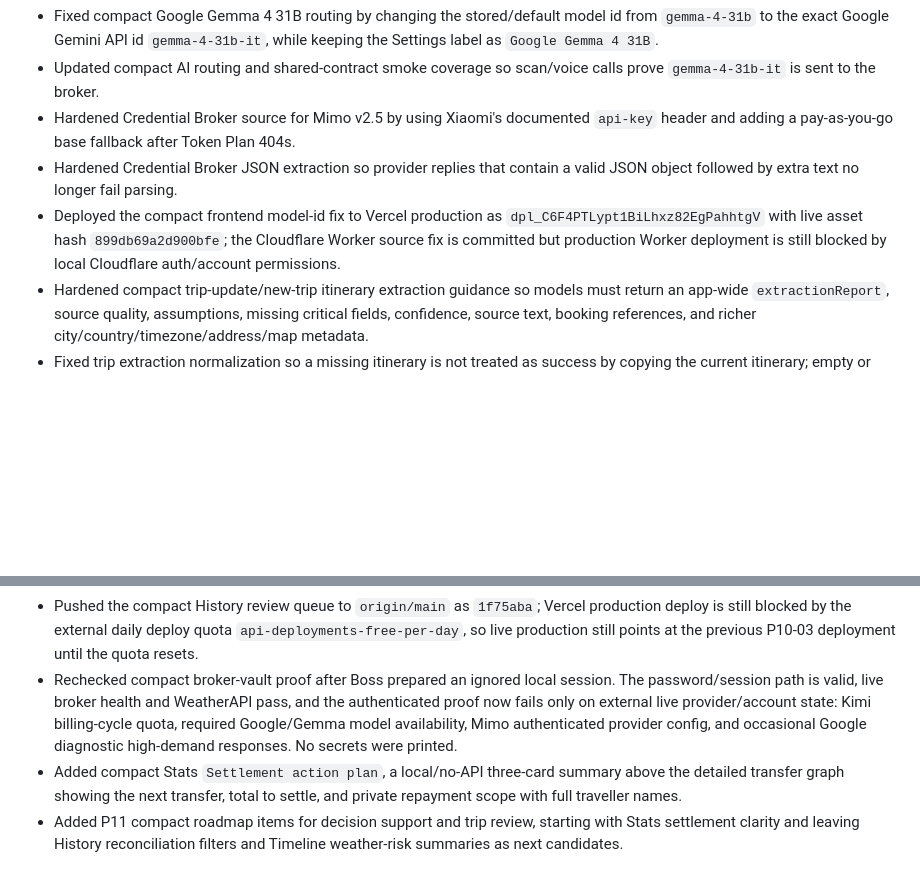
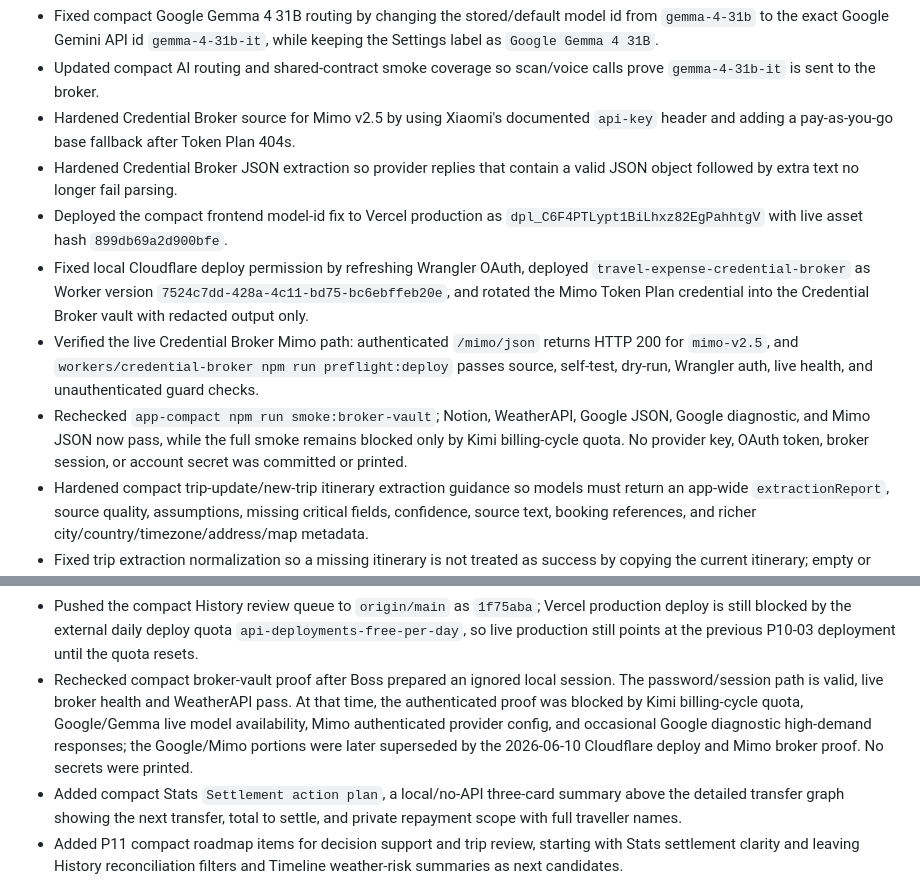
Before and after one commit to jd92-beep/travel-expense, a Markdown page: CHANGELOG.md, 2 parts joined by grey strips. Rendered like a GitHub page; blank space fills up the shorter version.

Commit message:
Document Cloudflare broker deploy recovery

```diff
--- a/CHANGELOG.md
+++ b/CHANGELOG.md
@@ -6,7 +6,10 @@
 - Updated compact AI routing and shared-contract smoke coverage so scan/voice calls prove `gemma-4-31b-it` is sent to the broker.
 - Hardened Credential Broker source for Mimo v2.5 by using Xiaomi's documented `api-key` header and adding a pay-as-you-go base fallback after Token Plan 404s.
 - Hardened Credential Broker JSON extraction so provider replies that contain a valid JSON object followed by extra text no longer fail parsing.
-- Deployed the compact frontend model-id fix to Vercel production as `dpl_C6F4PTLypt1BiLhxz82EgPahhtgV` with live asset hash `899db69a2d900bfe`; the Cloudflare Worker source fix is committed but production Worker deployment is still blocked by local Cloudflare auth/account permissions.
+- Deployed the compact frontend model-id fix to Vercel production as `dpl_C6F4PTLypt1BiLhxz82EgPahhtgV` with live asset hash `899db69a2d900bfe`.
+- Fixed local Cloudflare deploy permission by refreshing Wrangler OAuth, deployed `travel-expense-credential-broker` as Worker version `7524c7dd-428a-4c11-bd75-bc6ebffeb20e`, and rotated the Mimo Token Plan credential into the Credential Broker vault with redacted output only.
+- Verified the live Credential Broker Mimo path: authenticated `/mimo/json` returns HTTP 200 for `mimo-v2.5`, and `workers/credential-broker npm run preflight:deploy` passes source, self-test, dry-run, Wrangler auth, live health, and unauthenticated guard checks.
+- Rechecked `app-compact npm run smoke:broker-vault`; Notion, WeatherAPI, Google JSON, Google diagnostic, and Mimo JSON now pass, while the full smoke remains blocked only by Kimi billing-cycle quota. No provider key, OAuth token, broker session, or account secret was committed or printed.
 - Hardened compact trip-update/new-trip itinerary extraction guidance so models must return an app-wide `extractionReport`, source quality, assumptions, missing critical fields, confidence, source text, booking references, and richer city/country/timezone/address/map metadata.
 - Fixed trip extraction normalization so a missing itinerary is not treated as success by copying the current itinerary; empty or incomplete model output now continues through the fallback ladder instead of silently reusing stale trip data.
 - Preserved itinerary spot and lodging metadata through validation, including `city`, `country`, `timezone`, `currency`, `lat/lon`, `bookingRef`, `sourceText`, `confidence`, and `timeEnd`, so Timeline, Weather, and backend sync can use the extracted trip details.
@@ -84,7 +87,7 @@
 - Added compact History `Itinerary Review Queue`, a local/no-API review filter for missing receipt days, high-count days, and outside-itinerary spending from the existing itinerary/receipt reconciliation logic. This review UI was later fully retired from Records at Boss's request.
 - The retired History review queue let users filter one day at a time and reset with `All records`, without writing storage, adding schema fields, or calling broker/provider APIs.
 - Pushed the compact History review queue to `origin/main` as `1f75aba`; Vercel production deploy is still blocked by the external daily deploy quota `api-deployments-free-per-day`, so live production still points at the previous P10-03 deployment until the quota resets.
-- Rechecked compact broker-vault proof after Boss prepared an ignored local session. The password/session path is valid, live broker health and WeatherAPI pass, and the authenticated proof now fails only on external live provider/account state: Kimi billing-cycle quota, required Google/Gemma model availability, Mimo authenticated provider config, and occasional Google diagnostic high-demand responses. No secrets were printed.
+- Rechecked compact broker-vault proof after Boss prepared an ignored local session. The password/session path is valid, live broker health and WeatherAPI pass. At that time, the authenticated proof was blocked by Kimi billing-cycle quota, Google/Gemma live model availability, Mimo authenticated provider config, and occasional Google diagnostic high-demand responses; the Google/Mimo portions were later superseded by the 2026-06-10 Cloudflare deploy and Mimo broker proof. No secrets were printed.
 - Added compact Stats `Settlement action plan`, a local/no-API three-card summary above the detailed transfer graph showing the next transfer, total to settle, and private repayment scope with full traveller names.
 - Added P11 compact roadmap items for decision support and trip review, starting with Stats settlement clarity and leaving History reconciliation filters and Timeline weather-risk summaries as next candidates.
 - Pushed the compact settlement action plan to `origin/main` as `e68f10c`; Vercel production deploy is still blocked by the external daily deploy quota `api-deployments-free-per-day`, so live production still points at the previous P10-03 deployment until the quota resets.
```
Also changed, not shown: HANDOVER.md (+7 -6 lines), app-compact/COMPACT_IMPROVEMENT_CHECKLIST.md (+2 -2 lines).
